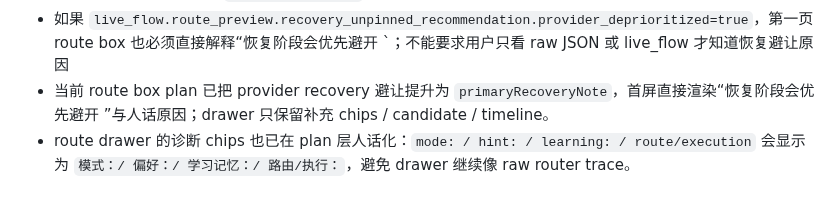
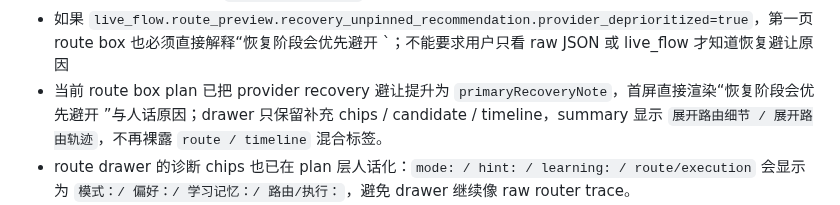
Before and after one commit to yangpeng366/agent-cloud-harness, a Markdown page: docs/DIALOGUE_UI_VALIDATION_RUNBOOK.md, the part around the change. Drawn GitHub-style.

```diff
--- a/docs/DIALOGUE_UI_VALIDATION_RUNBOOK.md
+++ b/docs/DIALOGUE_UI_VALIDATION_RUNBOOK.md
@@ -193,7 +193,7 @@ node .\scripts\screenshot.js --base-url http://localhost:18386 --report .tmp\dia
 - 下方 active task thread 的 `最近输出 -> 展开完整结果` 也必须守住同样的 contract，但它不应继续复用“只认 message id 的展开键”；thread output 展开态应绑定到同一 `task id` 或当前 selected task identity，不能在 related/session message 轮询后被 `message id` 清理逻辑误删
 - 选中 active task 时，如果 `live_flow.route_preview` / `provider_selection` 已经给出当前 route worker，第一页就必须能直接看见 `正在执行: <worker>`；不能只在 route drawer 或 modal 深处才能找到
 - 如果 `live_flow.route_preview.recovery_unpinned_recommendation.provider_deprioritized=true`，第一页 route box 也必须直接解释“恢复阶段会优先避开 <provider>`；不能要求用户只看 raw JSON 或 live_flow 才知道恢复避让原因
-- 当前 route box plan 已把 provider recovery 避让提升为 `primaryRecoveryNote`，首屏直接渲染“恢复阶段会优先避开 <provider>”与人话原因；drawer 只保留补充 chips / candidate / timeline。
+- 当前 route box plan 已把 provider recovery 避让提升为 `primaryRecoveryNote`，首屏直接渲染“恢复阶段会优先避开 <provider>”与人话原因；drawer 只保留补充 chips / candidate / timeline，summary 显示 `展开路由细节 / 展开路由轨迹`，不再裸露 `route / timeline` 混合标签。
 - route drawer 的诊断 chips 也已在 plan 层人话化：`mode: / hint: / learning: / route/execution` 会显示为 `模式：/ 偏好：/ 学习记忆：/ 路由/执行：`，避免 drawer 继续像 raw router trace。
 - task thread 里的 `Harness` bubble 应优先显示最近一条 `task_progress / task_result` 的叙述性内容与结果预览；如果后端已经有这类消息而 bubble 仍只剩 `failed / done` 这类单词，应直接判定为 **task-thread outcome preview seam**
 - 对当前选中的 active task，如果 `live_flow.related_messages` 或 `session messages` 里已经存在更完整的最近一轮 `task_progress / task_result.content`，主气泡正文必须优先消费这条 outcome message；`runtime_context.active_context.continuity_summary` 只能作为次级兜底，不能用一个 terse `failed / done` 覆盖真实结果正文
```
Also changed, not shown: docs/WEB_CONSOLE.md (+1 -1 lines).
